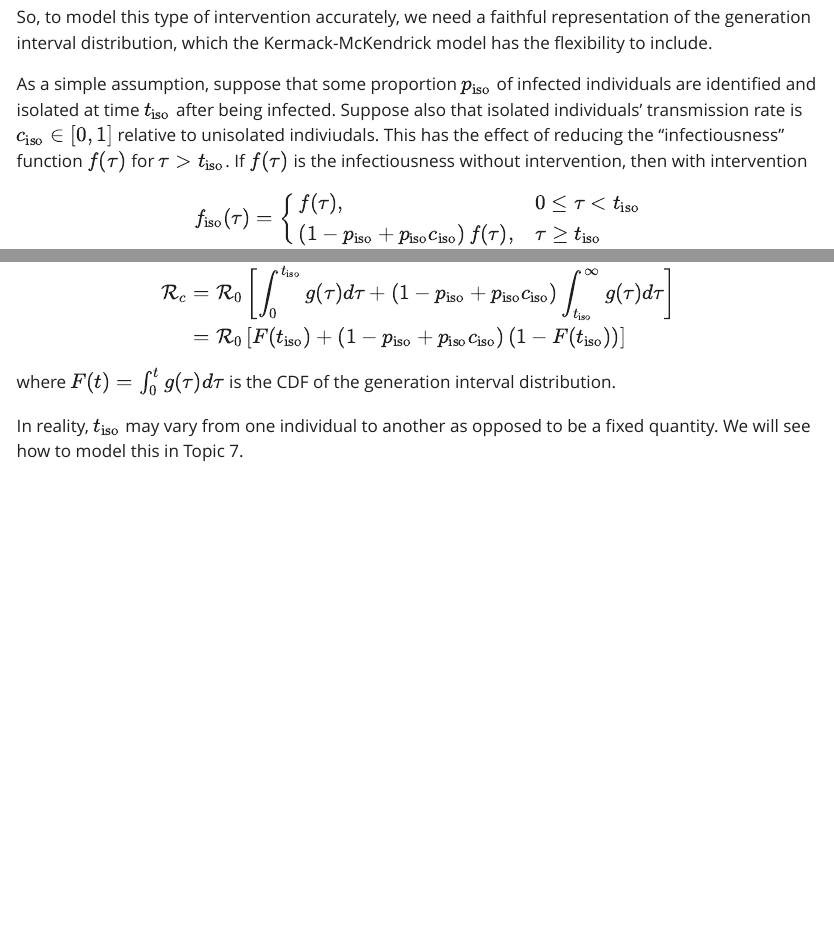
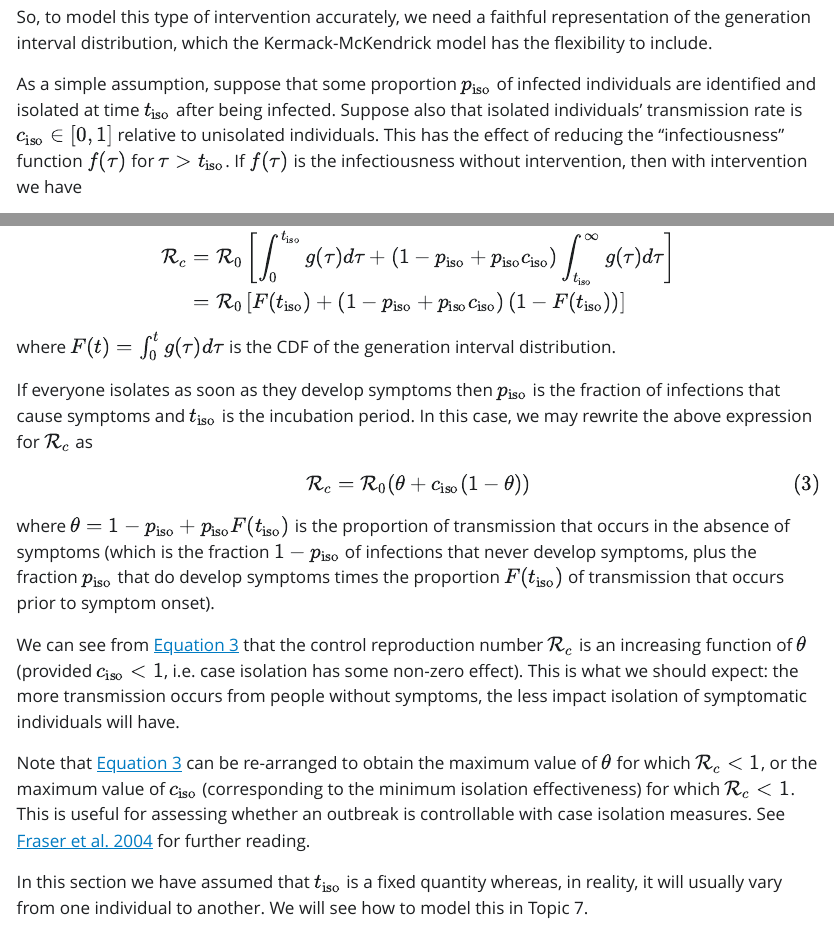
Before and after one commit to michaelplanknz/ID_modelling_lecture_notes, a Quarto document (Topic04_Kermack_McKendrick_model.qmd): the page in a window 1100 px wide, from 7610 px down, and a second part further down, joined at a grey line. The pictures show the output file Topic04_Kermack_McKendrick_model.html that the author committed with the source, opened offline; Quarto's library style sheets are replaced by a plain one without menus.

Commit message:
Update to controllability section in Topics 4 and 7

```diff
--- a/Topic04_Kermack_McKendrick_model.qmd
+++ b/Topic04_Kermack_McKendrick_model.qmd
@@ -281,7 +281,7 @@ Interventions such as case isolation and contact tracing aim to reduce transmiss
 
 So, to model this type of intervention accurately, we need a faithful representation of the generation interval distribution, which the Kermack-McKendrick model has the flexibility to include.
 
-As a simple assumption, suppose that some proportion $p_\mathrm{iso}$ of infected individuals are identified and isolated at time $t_\mathrm{iso}$ after being infected. Suppose also that isolated individuals' transmission rate is $c_\mathrm{iso}\in[0,1]$ relative to unisolated indiviudals. This has the effect of reducing the "infectiousness" function $f(\tau)$ for $\tau>t_\mathrm{iso}$. If $f(\tau)$ is the infectiousness without intervention, then with intervention
+As a simple assumption, suppose that some proportion $p_\mathrm{iso}$ of infected individuals are identified and isolated at time $t_\mathrm{iso}$ after being infected. Suppose also that isolated individuals' transmission rate is $c_\mathrm{iso}\in[0,1]$ relative to unisolated individuals. This has the effect of reducing the "infectiousness" function $f(\tau)$ for $\tau>t_\mathrm{iso}$. If $f(\tau)$ is the infectiousness without intervention, then with intervention we have
 $$
 f_\mathrm{iso}(\tau) = \left\{\begin{array}{ll} f(\tau), & 0\le\tau<t_\mathrm{iso} \\  \left(1-p_\mathrm{iso} + p_\mathrm{iso} c_\mathrm{iso} \right) f(\tau),&  \tau\ge t_\mathrm{iso} \end{array}  \right.
 $$
@@ -295,4 +295,15 @@ $$
 $$
 where $F(t)=\int_0^t g(\tau)d\tau$ is the CDF of the generation interval distribution.
 
-In reality, $t_\mathrm{iso}$ may vary from one individual to another as opposed to be a fixed quantity. We will see how to model this in Topic 7.
+If everyone isolates as soon as they develop symptoms then $p_\mathrm{iso}$ is the fraction of infections that cause symptoms and $t_\mathrm{iso}$ is the incubation period. In this case, we may rewrite the above expression for $\R_c$ as
+$$
+\R_c= \R_0(\theta + c_\mathrm{iso}(1-\theta) )
+$$ {#eq-Rc}
+
+where $\theta = 1-p_\mathrm{iso} + p_\mathrm{iso}F(t_\mathrm{iso})$ is the proportion of transmission that occurs in the absence of symptoms (which is the fraction $1-p_\mathrm{iso}$ of infections that never develop symptoms, plus the fraction $p_\mathrm{iso}$ that do develop symptoms times the proportion $F(t_\mathrm{iso})$ of transmission that occurs prior to symptom onset).
+
+We can see from @eq-Rc that the control reproduction number $\R_c$ is an increasing function of $\theta$ (provided $c_\mathrm{iso}<1$, i.e. case isolation has some non-zero effect). This is what we should expect: the more transmission occurs from people without symptoms, the less impact isolation of symptomatic individuals will have.
+
+Note that @eq-Rc can be re-arranged to obtain the maximum value of $\theta$ for which $\R_c<1$, or the maximum value of $c_\mathrm{iso}$ (corresponding to the minimum isolation effectiveness) for which $\R_c<1$. This is useful for assessing whether an outbreak is controllable with case isolation measures. See [Fraser et al. 2004](https://doi.org/10.1073/pnas.0307506101) for further reading.
+
+In this section we have assumed that $t_\mathrm{iso}$ is a fixed quantity whereas, in reality, it will usually vary from one individual to another. We will see how to model this in Topic 7.
```
Also changed, not shown: Topic07_Stochastic_models.qmd (+2 -4 lines), Topic04_Kermack_McKendrick_model.html, Topic07_Stochastic_models.html.
